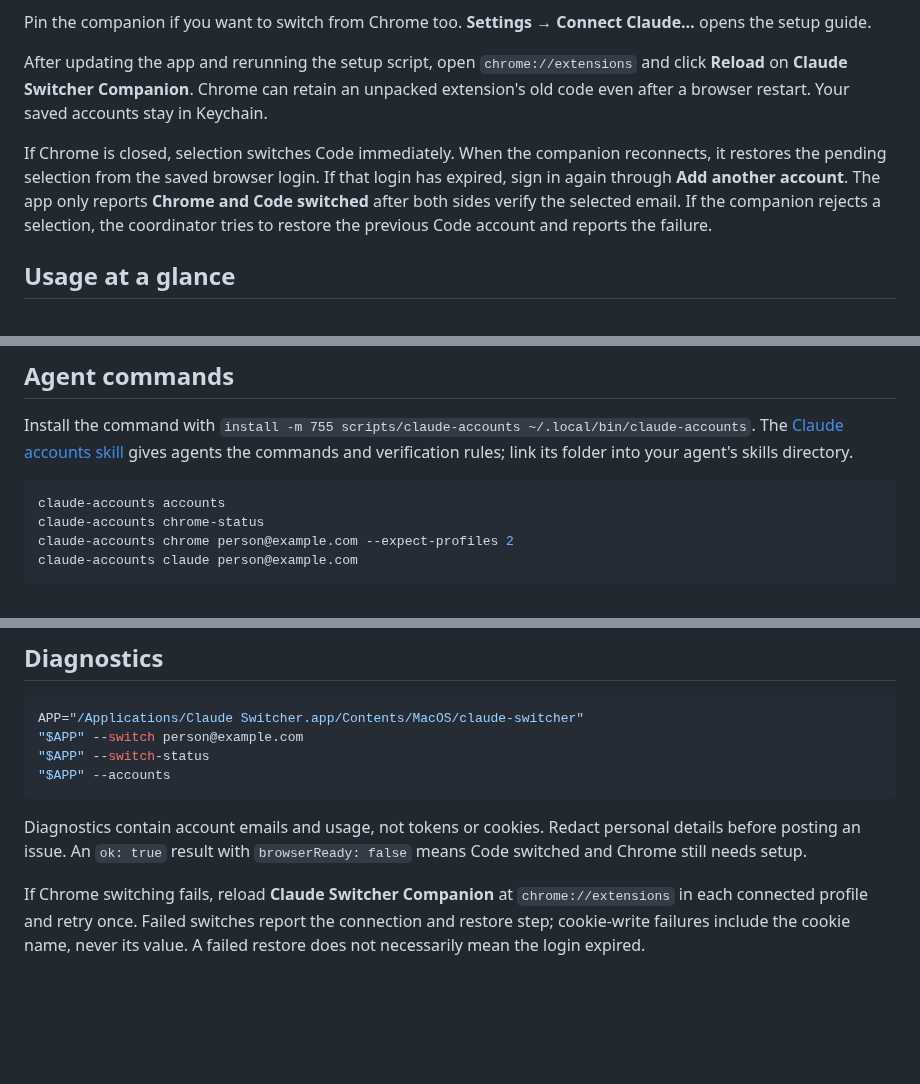
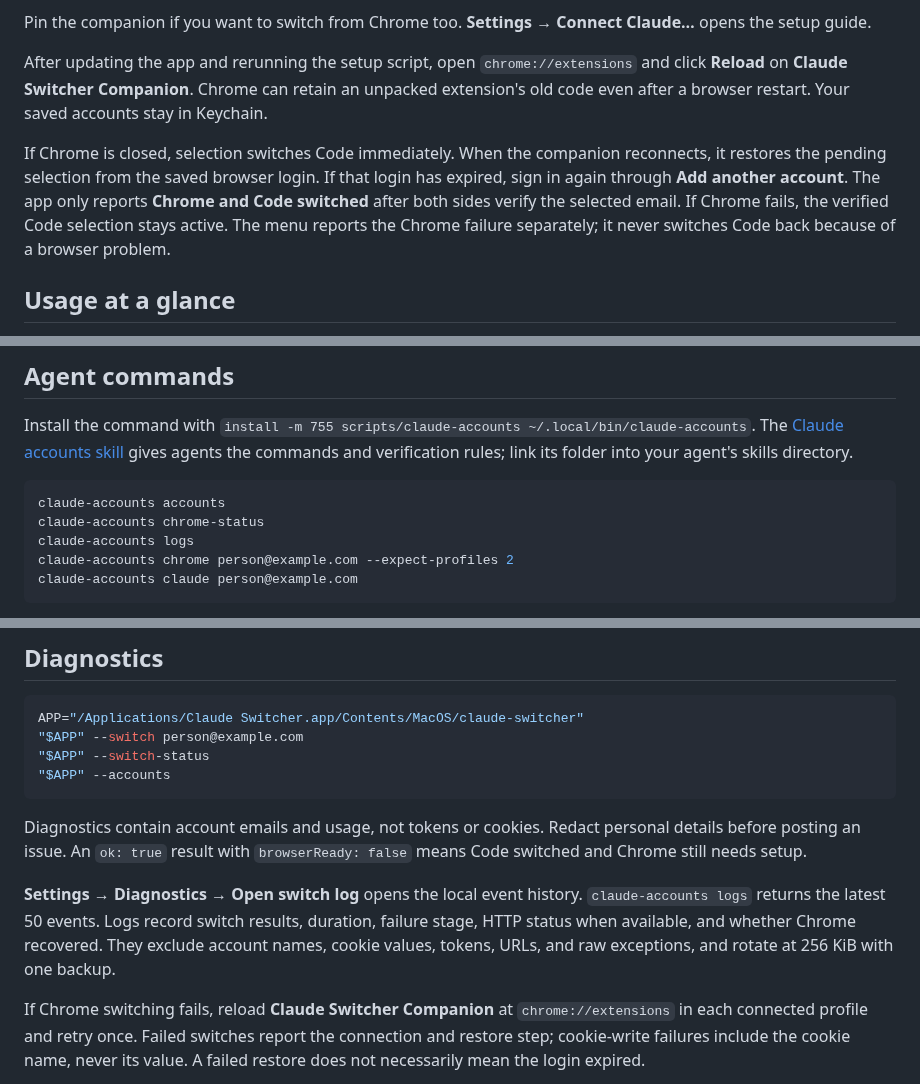
Before and after one commit to paperfoot/claude-switcher, a Markdown page: README.md, 3 parts joined by grey strips. Drawn GitHub-style; blank space fills up the shorter version.

Commit message:
Docs: Preserve Code selection and record safe switch failures

````diff
--- a/README.md
+++ b/README.md
@@ -81,7 +81,7 @@ Pin the companion if you want to switch from Chrome too. **Settings → Connect
 
 After updating the app and rerunning the setup script, open `chrome://extensions` and click **Reload** on **Claude Switcher Companion**. Chrome can retain an unpacked extension's old code even after a browser restart. Your saved accounts stay in Keychain.
 
-If Chrome is closed, selection switches Code immediately. When the companion reconnects, it restores the pending selection from the saved browser login. If that login has expired, sign in again through **Add another account**. The app only reports **Chrome and Code switched** after both sides verify the selected email. If the companion rejects a selection, the coordinator tries to restore the previous Code account and reports the failure.
+If Chrome is closed, selection switches Code immediately. When the companion reconnects, it restores the pending selection from the saved browser login. If that login has expired, sign in again through **Add another account**. The app only reports **Chrome and Code switched** after both sides verify the selected email. If Chrome fails, the verified Code selection stays active. The menu reports the Chrome failure separately; it never switches Code back because of a browser problem.
 
 ## Usage at a glance
 
@@ -106,6 +106,7 @@ Install the command with `install -m 755 scripts/claude-accounts ~/.local/bin/cl
 ```sh
 claude-accounts accounts
 claude-accounts chrome-status
+claude-accounts logs
 claude-accounts chrome person@example.com --expect-profiles 2
 claude-accounts claude person@example.com
 ```
@@ -139,6 +140,8 @@ APP="/Applications/Claude Switcher.app/Contents/MacOS/claude-switcher"
 
 Diagnostics contain account emails and usage, not tokens or cookies. Redact personal details before posting an issue. An `ok: true` result with `browserReady: false` means Code switched and Chrome still needs setup.
 
+**Settings → Diagnostics → Open switch log** opens the local event history. `claude-accounts logs` returns the latest 50 events. Logs record switch results, duration, failure stage, HTTP status when available, and whether Chrome recovered. They exclude account names, cookie values, tokens, URLs, and raw exceptions, and rotate at 256 KiB with one backup.
+
 If Chrome switching fails, reload **Claude Switcher Companion** at `chrome://extensions` in each connected profile and retry once. Failed switches report the connection and restore step; cookie-write failures include the cookie name, never its value. A failed restore does not necessarily mean the login expired.
 
 While Chrome is open, the companion checks its local connection each minute and reconnects if it stops responding. Every five minutes it verifies and saves the current browser login, including renewed session cookies. These checks do not change the selected account or touch inactive Code refresh tokens. Claude can still expire or revoke saved logins.
````
